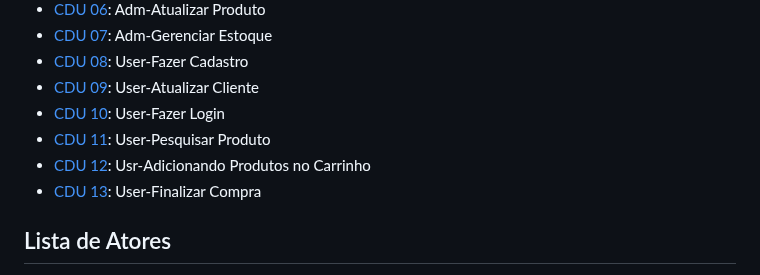
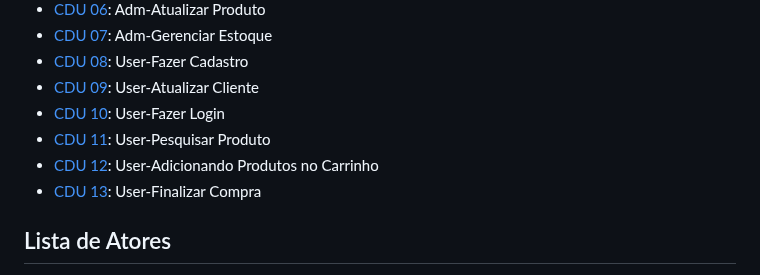
Before and after one commit to cp2-dc-info-projeto-final/pitchau, a Markdown page: docs/casos_de_usos.md, the part around the change. Rendered like a GitHub page.

```diff
--- a/docs/casos_de_usos.md
+++ b/docs/casos_de_usos.md
@@ -12,7 +12,7 @@
  - [CDU 09](#CDU-09-Atualizar-Cliente): User-Atualizar Cliente
  - [CDU 10](#CDU-10-Fazer-Login): User-Fazer Login
  - [CDU 11](#CDU-11-Pesquisar-Produto): User-Pesquisar Produto
- - [CDU 12](#CDU-12-Adicionando-Produtos-no-Carrinho): Usr-Adicionando Produtos no Carrinho
+ - [CDU 12](#CDU-12-Adicionando-Produtos-no-Carrinho): User-Adicionando Produtos no Carrinho
  - [CDU 13](#CDU-13-Finalizar-Compra): User-Finalizar Compra
 
 ## Lista de Atores
```
